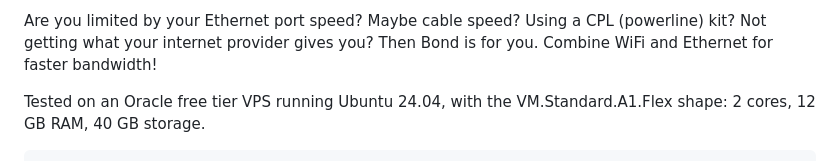
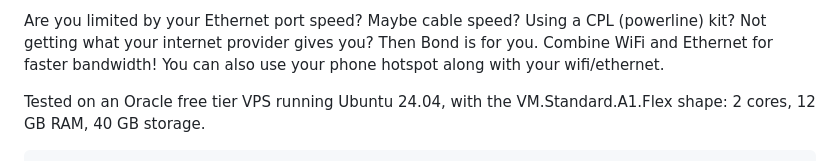
Before and after one commit to rdbuff/bond, a Markdown page: README.md, the part around the change. Drawn GitHub-style.

```diff
--- a/README.md
+++ b/README.md
@@ -12,6 +12,7 @@ blocker** on your PC.
 Are you limited by your Ethernet port speed? Maybe cable speed? Using a CPL
 (powerline) kit? Not getting what your internet provider gives you?
 Then Bond is for you. Combine WiFi and Ethernet for faster bandwidth!
+You can also use your phone hotspot along with your wifi/ethernet.
 
 Tested on an Oracle free tier VPS running Ubuntu 24.04, with the
 VM.Standard.A1.Flex shape: 2 cores, 12 GB RAM, 40 GB storage.
```
